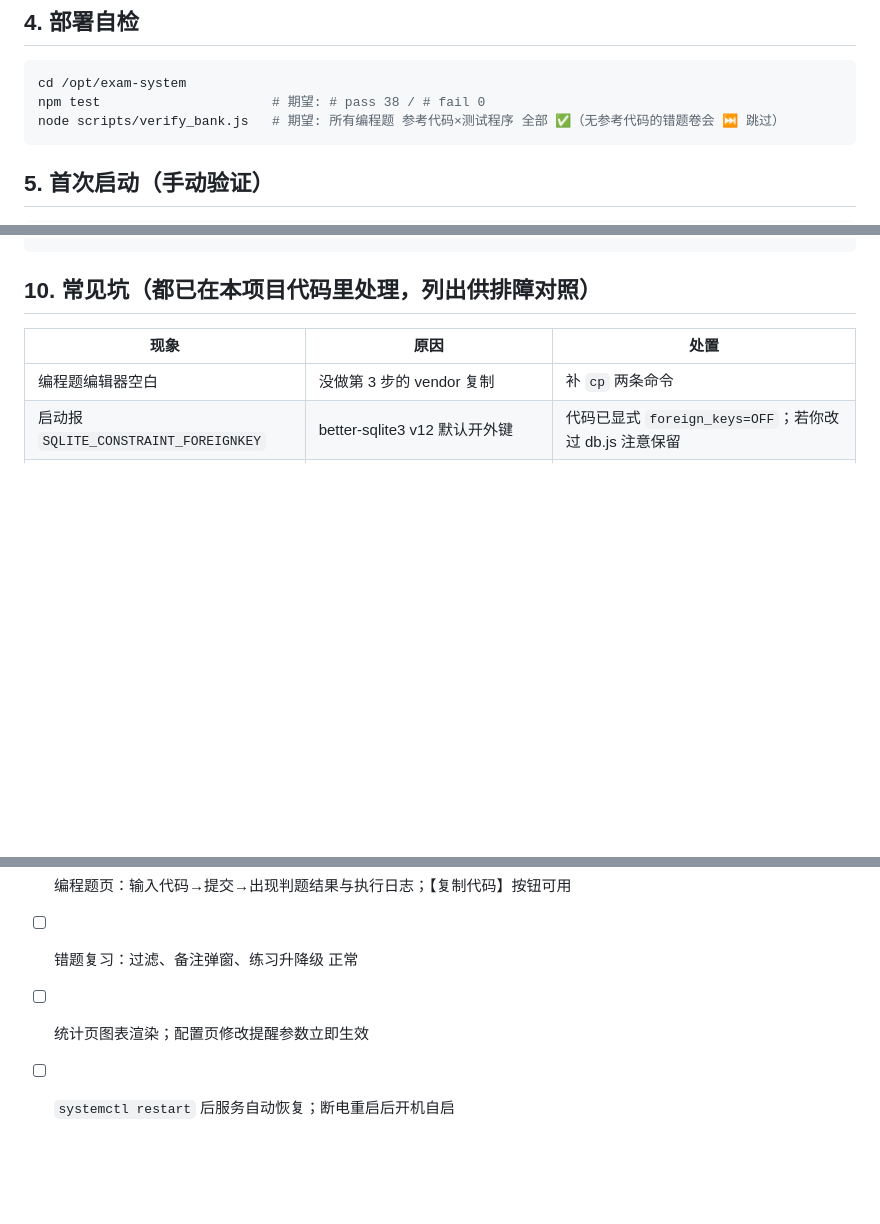
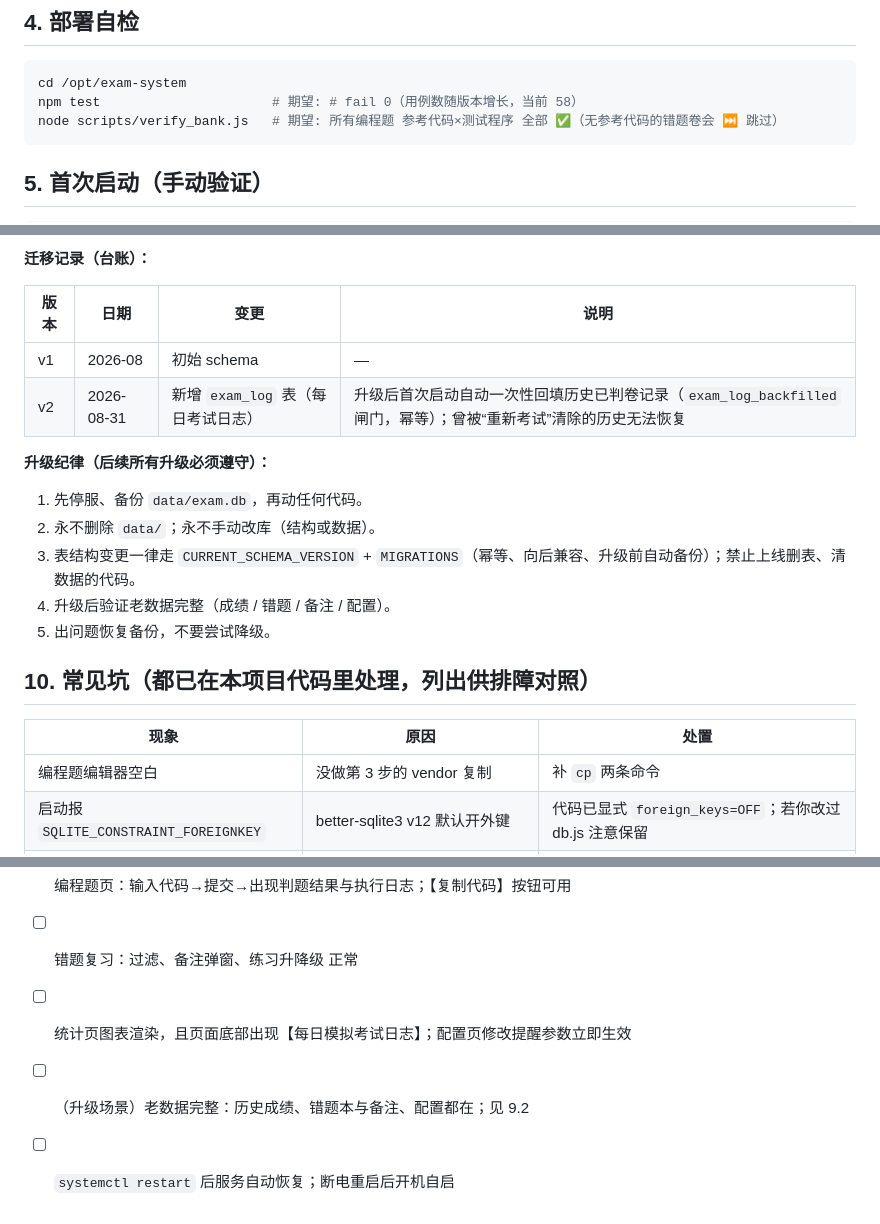
Before and after one commit to blreay/gesp, a Markdown page: exam-system/docs/DEPLOY.md, 3 parts joined by grey strips. Rendered like a GitHub page; blank space fills up the shorter version.

````diff
--- a/exam-system/docs/DEPLOY.md
+++ b/exam-system/docs/DEPLOY.md
@@ -83,7 +83,7 @@ cp node_modules/chart.js/dist/chart.umd.js src/public/vendor/chart.umd.js
 
 ```bash
 cd /opt/exam-system
-npm test                      # 期望: # pass 38 / # fail 0
+npm test                      # 期望: # fail 0（用例数随版本增长，当前 58）
 node scripts/verify_bank.js   # 期望: 所有编程题 参考代码×测试程序 全部 ✅（无参考代码的错题卷会 ⏭️ 跳过）
 ```
 
@@ -176,3 +239,17 @@ sudo systemctl restart exam-system
+**迁移记录（台账）：**
+
+| 版本 | 日期 | 变更 | 说明 |
+|---|---|---|---|
+| v1 | 2026-08 | 初始 schema | — |
+| v2 | 2026-08-31 | 新增 `exam_log` 表（每日考试日志） | 升级后首次启动自动一次性回填历史已判卷记录（`exam_log_backfilled` 闸门，幂等）；曾被“重新考试”清除的历史无法恢复 |
+
+**升级纪律（后续所有升级必须遵守）：**
+
+1. 先停服、备份 `data/exam.db`，再动任何代码。
+2. 永不删除 `data/`；永不手动改库（结构或数据）。
+3. 表结构变更一律走 `CURRENT_SCHEMA_VERSION` + `MIGRATIONS`（幂等、向后兼容、升级前自动备份）；禁止上线删表、清数据的代码。
+4. 升级后验证老数据完整（成绩 / 错题 / 备注 / 配置）。
+5. 出问题恢复备份，不要尝试降级。
 
 ## 10. 常见坑（都已在本项目代码里处理，列出供排障对照）
 
@@ -211,5 +290,6 @@ server {
 - [ ] 任一选卷：开考→答题→判卷（错题高亮+复制）→重新考试 正常
 - [ ] 编程题页：输入代码→提交→出现判题结果与执行日志；【复制代码】按钮可用
 - [ ] 错题复习：过滤、备注弹窗、练习升降级 正常
-- [ ] 统计页图表渲染；配置页修改提醒参数立即生效
+- [ ] 统计页图表渲染，且页面底部出现【每日模拟考试日志】；配置页修改提醒参数立即生效
+- [ ] （升级场景）老数据完整：历史成绩、错题本与备注、配置都在；见 9.2
 - [ ] `systemctl restart` 后服务自动恢复；断电重启后开机自启
````
Also changed, not shown: other parts of exam-system/docs/DEPLOY.md (+72 -7 lines).
